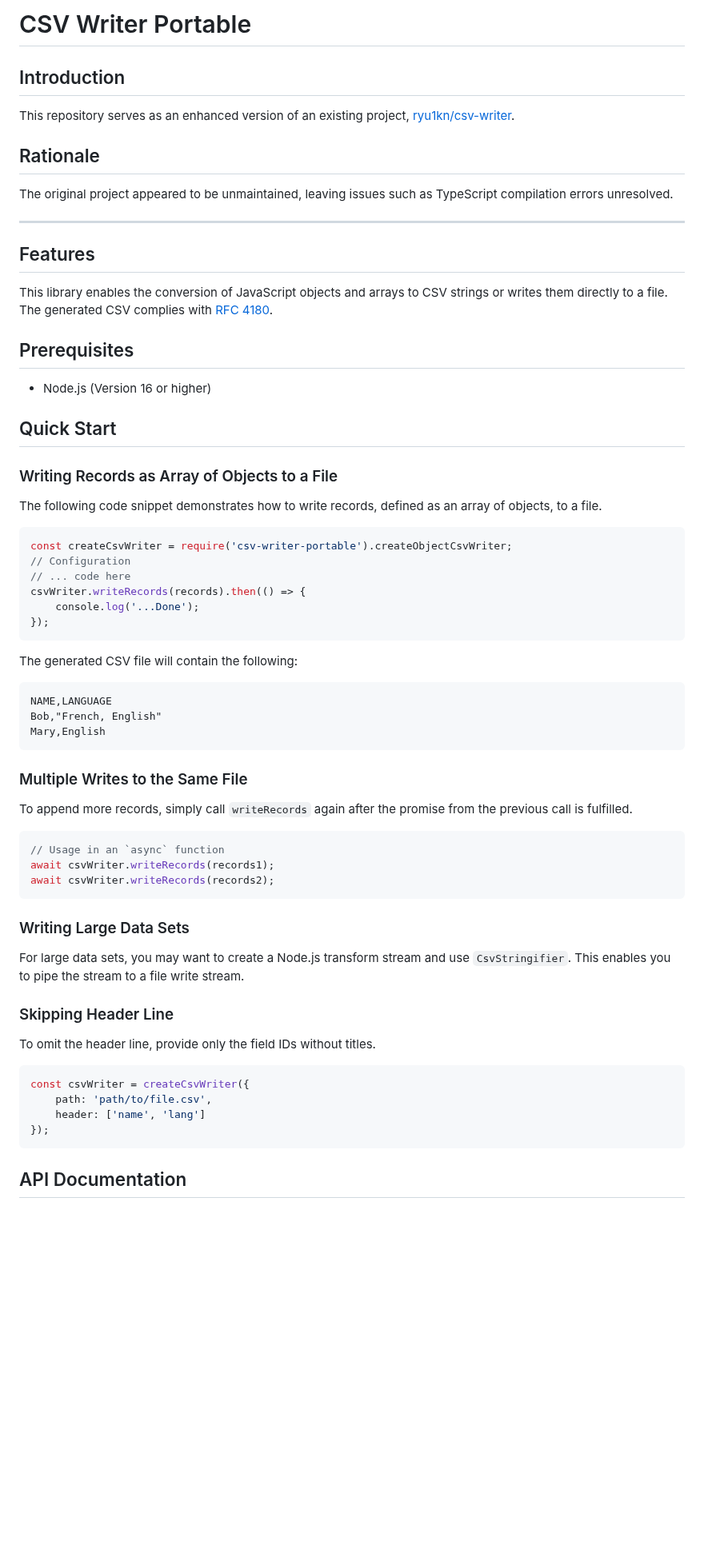
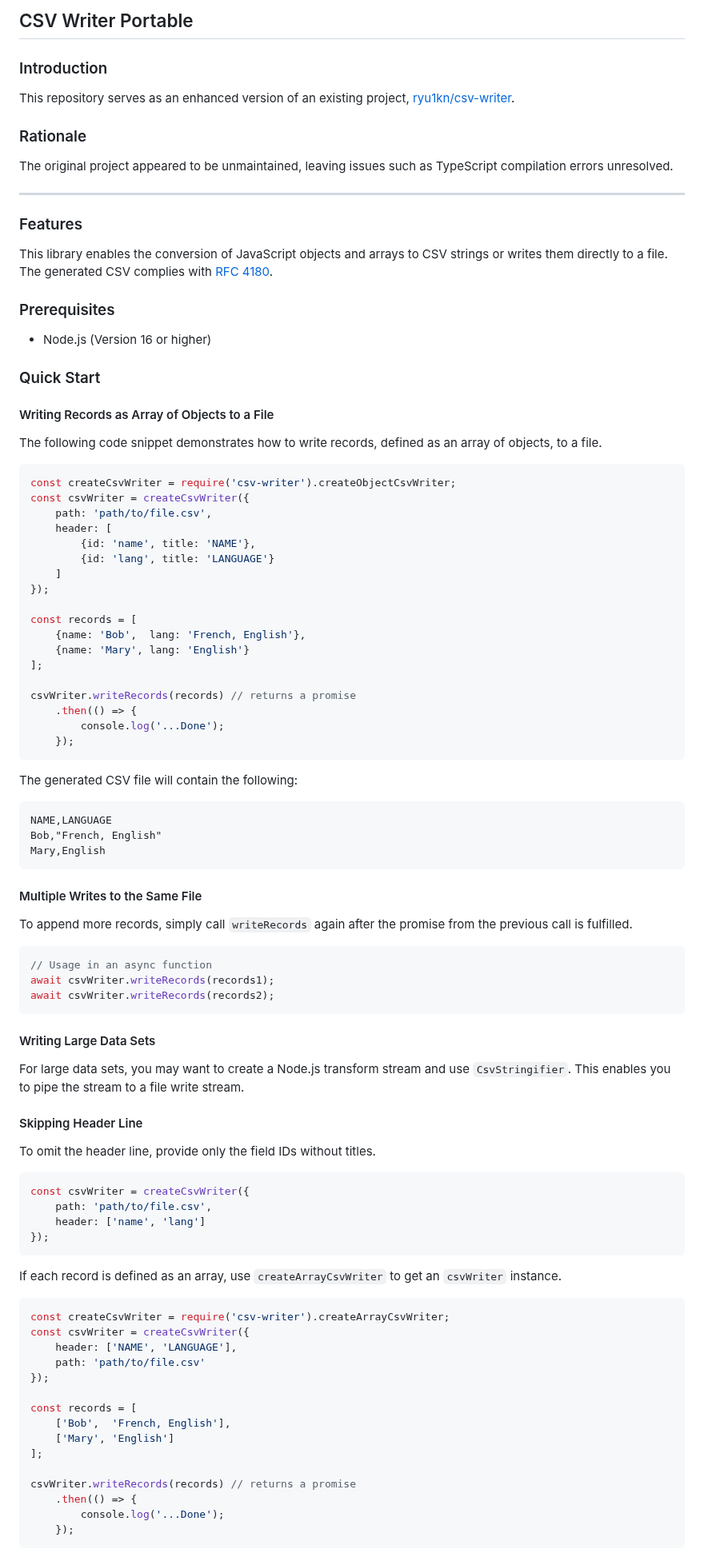
Before and after one commit to brakmic/csv-writer-portable, a Markdown page: README.md, the part around one of its changes. Shown at 80% size. GitHub-like rendering; blank space fills up the shorter version.

Commit message:
doc: add more examples to readme

````diff
--- a/README.md
+++ b/README.md
@@ -1,36 +1,48 @@
-# CSV Writer Portable
+## CSV Writer Portable
 
-## Introduction
+### Introduction
 
 This repository serves as an enhanced version of an existing project, [ryu1kn/csv-writer](https://github.com/ryu1kn/csv-writer).
 
-## Rationale
+### Rationale
 
 The original project appeared to be unmaintained, leaving issues such as TypeScript compilation errors unresolved.
 
 ---
 
-## Features
+### Features
 
 This library enables the conversion of JavaScript objects and arrays to CSV strings or writes them directly to a file. The generated CSV complies with [RFC 4180](https://tools.ietf.org/html/rfc4180).
 
-## Prerequisites
+### Prerequisites
 
 - Node.js (Version 16 or higher)
 
-## Quick Start
+### Quick Start
 
-### Writing Records as Array of Objects to a File
+#### Writing Records as Array of Objects to a File
 
 The following code snippet demonstrates how to write records, defined as an array of objects, to a file.
 
 ```ts
-const createCsvWriter = require('csv-writer-portable').createObjectCsvWriter;
-// Configuration
-// ... code here
-csvWriter.writeRecords(records).then(() => {
-    console.log('...Done');
+const createCsvWriter = require('csv-writer').createObjectCsvWriter;
+const csvWriter = createCsvWriter({
+    path: 'path/to/file.csv',
+    header: [
+        {id: 'name', title: 'NAME'},
+        {id: 'lang', title: 'LANGUAGE'}
+    ]
 });
+
+const records = [
+    {name: 'Bob',  lang: 'French, English'},
+    {name: 'Mary', lang: 'English'}
+];
+
+csvWriter.writeRecords(records) // returns a promise
+    .then(() => {
+        console.log('...Done');
+    });
 ```
 
 The generated CSV file will contain the following:
@@ -41,21 +53,21 @@ Bob,"French, English"
 Mary,English
 ```
 
-### Multiple Writes to the Same File
+#### Multiple Writes to the Same File
 
 To append more records, simply call `writeRecords` again after the promise from the previous call is fulfilled.
 
 ```ts
-// Usage in an `async` function
+// Usage in an async function
 await csvWriter.writeRecords(records1);
 await csvWriter.writeRecords(records2);
 ```
 
-### Writing Large Data Sets
+#### Writing Large Data Sets
 
 For large data sets, you may want to create a Node.js transform stream and use `CsvStringifier`. This enables you to pipe the stream to a file write stream.
 
-### Skipping Header Line
+#### Skipping Header Line
 
 To omit the header line, provide only the field IDs without titles.
 
@@ -66,4 +78,23 @@ const csvWriter = createCsvWriter({
 });
 ```
 
-## API Documentation
+If each record is defined as an array, use `createArrayCsvWriter` to get an `csvWriter` instance.
+
+```ts
+const createCsvWriter = require('csv-writer').createArrayCsvWriter;
+const csvWriter = createCsvWriter({
+    header: ['NAME', 'LANGUAGE'],
+    path: 'path/to/file.csv'
+});
+
+const records = [
+    ['Bob',  'French, English'],
+    ['Mary', 'English']
+];
+
+csvWriter.writeRecords(records) // returns a promise
+    .then(() => {
+        console.log('...Done');
+    });
+```
+
````
Also changed, not shown: other parts of README.md (+36 -2 lines).
